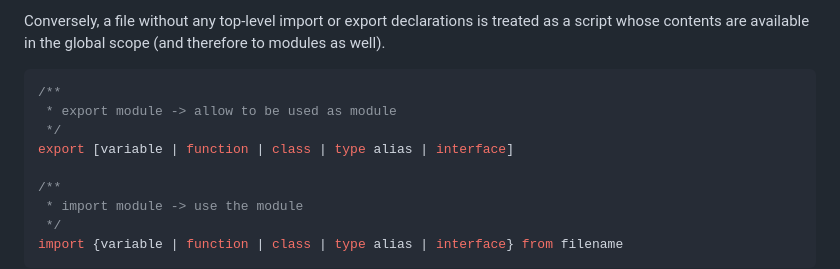
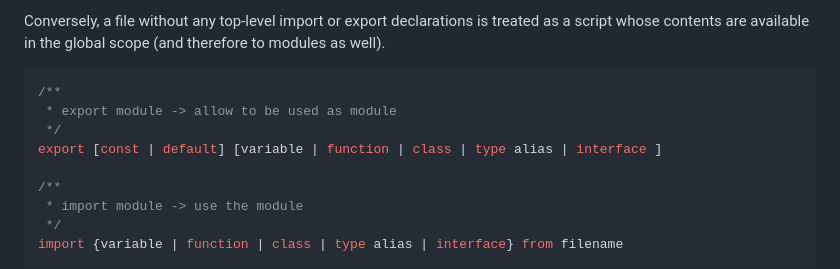
Before and after one commit to maxwolf621/Notes, a Markdown page: Typescript/module.md, the part around the change. Drawn GitHub-style.

Commit message:
a update from hackmd
verbesserung

```diff
--- a/Typescript/module.md
+++ b/Typescript/module.md
@@ -11,7 +11,7 @@ Conversely, a file without any top-level import or export declarations is treate
 /**
  * export module -> allow to be used as module
  */
-export [variable | function | class | type alias | interface]
+export [const | default] [variable | function | class | type alias | interface ]
 
 /**
  * import module -> use the module
```
